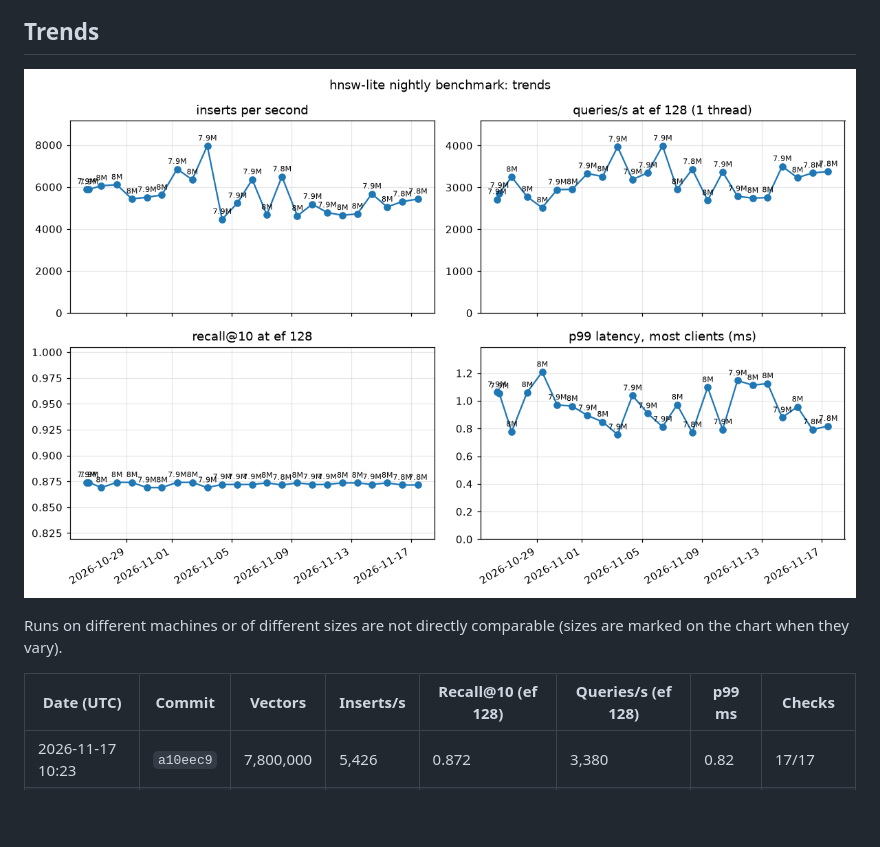
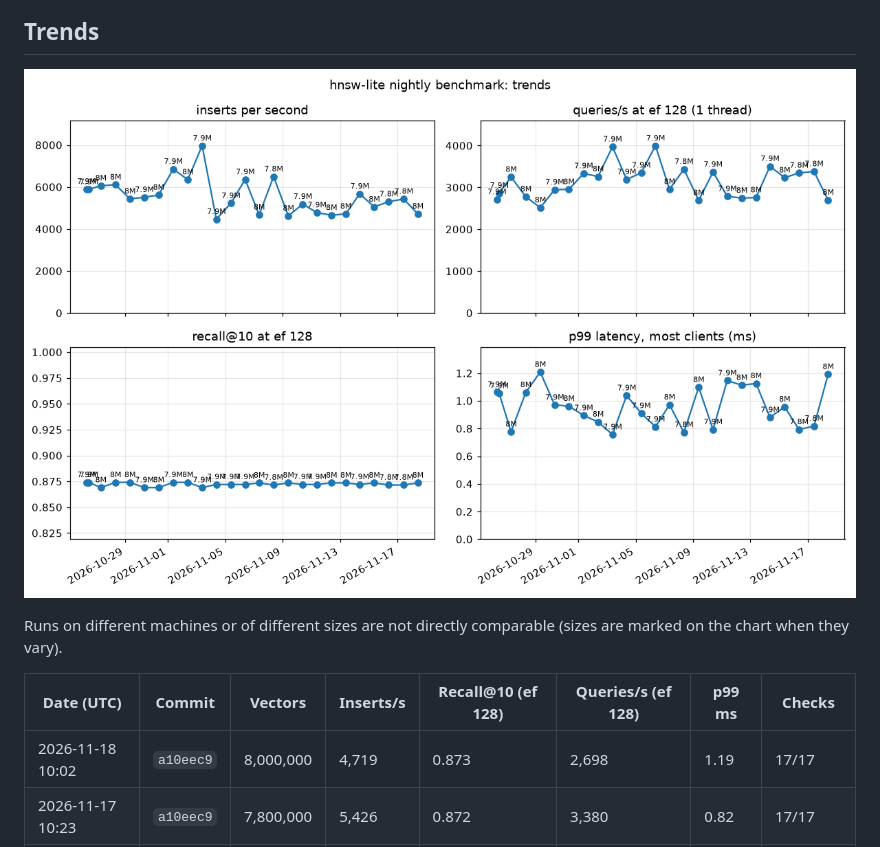
Before and after one commit to praknig/hnsw_lite, a Markdown page: README.md, the part around one of its changes. Drawn GitHub-style; pictures changed too: history.png; blank space fills up the shorter version.

```diff
--- a/README.md
+++ b/README.md
@@ -22,6 +22,7 @@ Runs on different machines or of different sizes are not directly comparable (si
 
 | Date (UTC) | Commit | Vectors | Inserts/s | Recall@10 (ef 128) | Queries/s (ef 128) | p99 ms | Checks |
 |---|---|---|---|---|---|---|---|
+| 2026-11-18 10:02 | `a10eec9` | 8,000,000 | 4,719 | 0.873 | 2,698 | 1.19 | 17/17 |
 | 2026-11-17 10:23 | `a10eec9` | 7,800,000 | 5,426 | 0.872 | 3,380 | 0.82 | 17/17 |
 | 2026-11-16 09:16 | `a10eec9` | 7,800,000 | 5,300 | 0.872 | 3,346 | 0.79 | 17/17 |
 | 2026-11-15 09:10 | `a10eec9` | 8,000,000 | 5,050 | 0.873 | 3,232 | 0.96 | 17/17 |
```
Also changed, not shown: other parts of README.md (+2 -2 lines), latest-build.png, latest-load.png, latest-recall.png, 2 other files.
